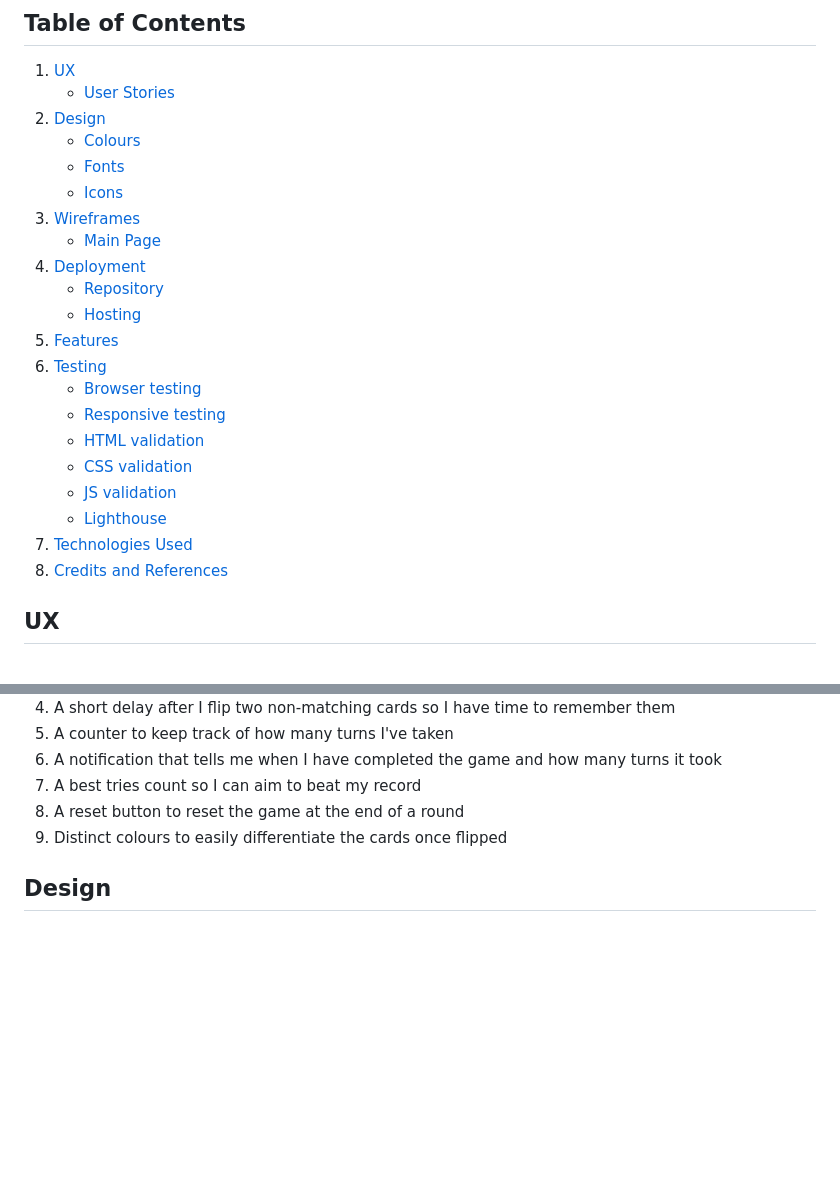
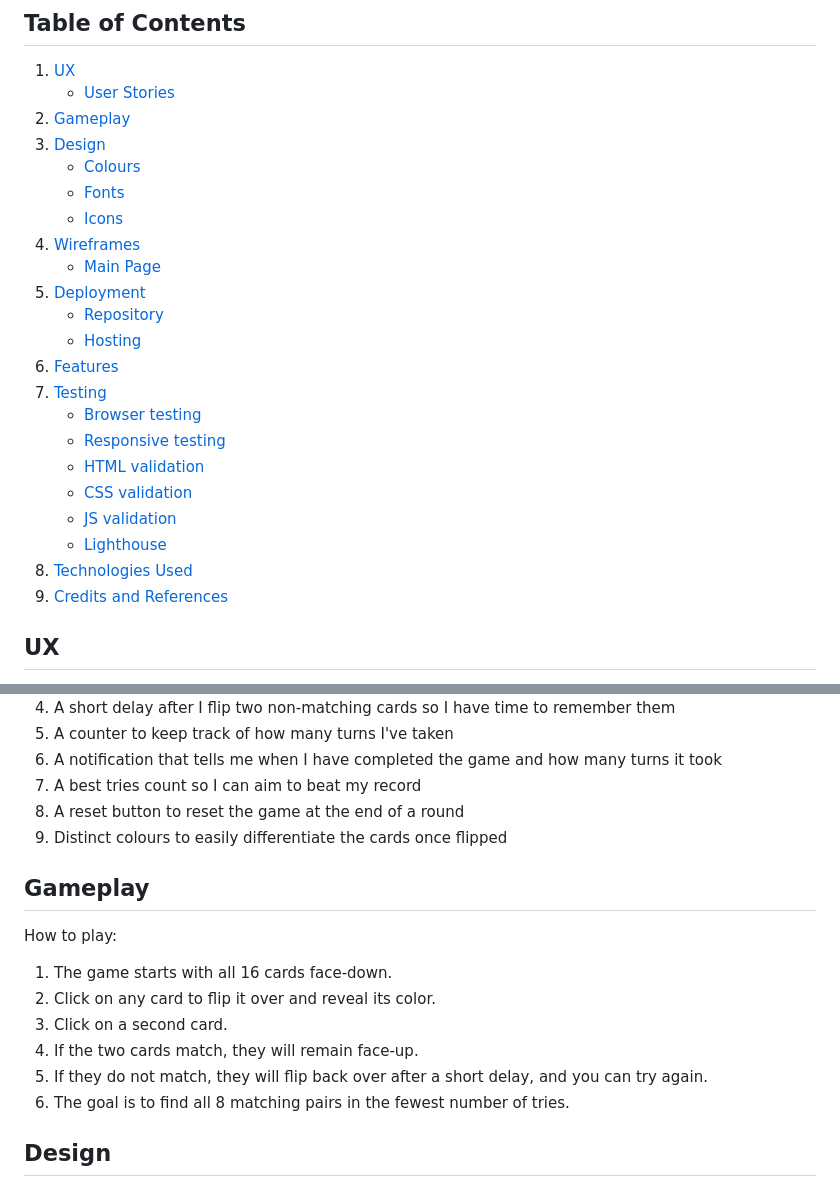
Before and after one commit to AP071216/mp2, a Markdown page: README.md, 2 parts joined by grey strips. Drawn GitHub-style; blank space fills up the shorter version.

Commit message:
Add gameplay section to readme

```diff
--- a/README.md
+++ b/README.md
@@ -15,25 +15,26 @@ Pixel Pairs is designed for users of all ages to be able to put their memory ski
 
 1. [UX](#ux)
     - [User Stories](#user-stories)
-2. [Design](#design)
+2. [Gameplay](#gameplay)
+3. [Design](#design)
     - [Colours](#colours)
     - [Fonts](#fonts)
     - [Icons](#icons)
-3. [Wireframes](#wireframes)
+4. [Wireframes](#wireframes)
     - [Main Page](#main-page)
-4. [Deployment](#deployment)
+5. [Deployment](#deployment)
     - [Repository](#repository)
     - [Hosting](#hosting)
-5. [Features](#features)
-6. [Testing](#testing)
+6. [Features](#features)
+7. [Testing](#testing)
     - [Browser testing](#browser-testing)
     - [Responsive testing](#responsive-testing)
     - [HTML validation](#html-validator)
     - [CSS validation](#css-validator)
     - [JS validation](#js-validator)
     - [Lighthouse](#lighthouse)
-7. [Technologies Used](#technologies-used)
-8. [Credits and References](#credits-and-references)
+8. [Technologies Used](#technologies-used)
+9. [Credits and References](#credits-and-references)
 
 ## UX
 
@@ -51,6 +52,16 @@ As a user who wants to test my memory, I want:
 7. A best tries count so I can aim to beat my record
 8. A reset button to reset the game at the end of a round
 9. Distinct colours to easily differentiate the cards once flipped
+
+## Gameplay
+
+How to play:
+1. The game starts with all 16 cards face-down.
+2. Click on any card to flip it over and reveal its color.
+3. Click on a second card.
+4. If the two cards match, they will remain face-up.
+5. If they do not match, they will flip back over after a short delay, and you can try again.
+6. The goal is to find all 8 matching pairs in the fewest number of tries.
 
 ## Design
 
```
